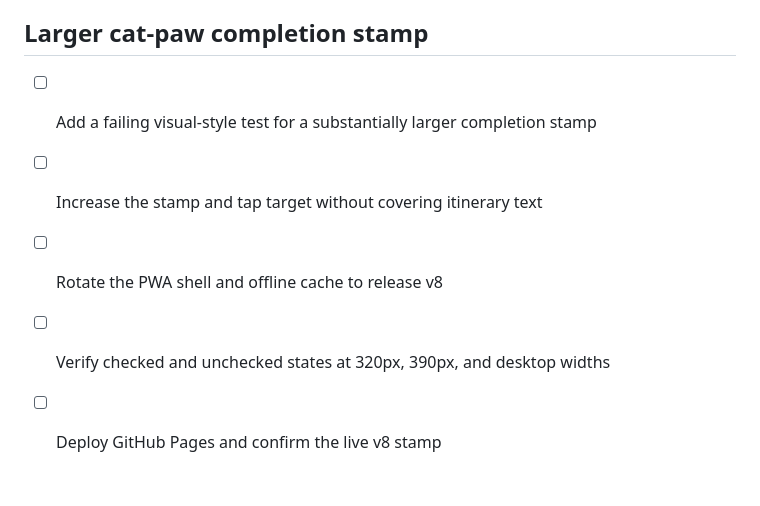
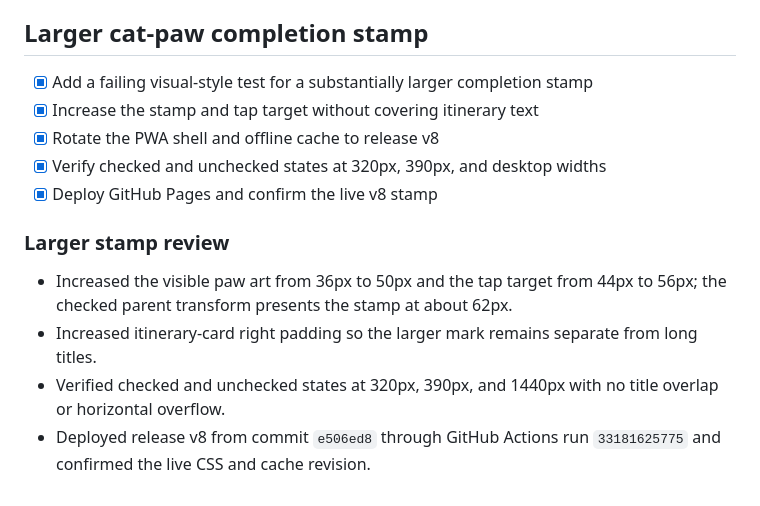
Before and after one commit to garytan0722/okinawa-family-travel, a Markdown page: tasks/todo.md, the part around the change. Drawn GitHub-style.

Commit message:
docs: record v8 stamp deployment

```diff
--- a/tasks/todo.md
+++ b/tasks/todo.md
@@ -116,8 +116,15 @@
 
 ## Larger cat-paw completion stamp
 
-- [ ] Add a failing visual-style test for a substantially larger completion stamp
-- [ ] Increase the stamp and tap target without covering itinerary text
-- [ ] Rotate the PWA shell and offline cache to release v8
-- [ ] Verify checked and unchecked states at 320px, 390px, and desktop widths
-- [ ] Deploy GitHub Pages and confirm the live v8 stamp
+- [x] Add a failing visual-style test for a substantially larger completion stamp
+- [x] Increase the stamp and tap target without covering itinerary text
+- [x] Rotate the PWA shell and offline cache to release v8
+- [x] Verify checked and unchecked states at 320px, 390px, and desktop widths
+- [x] Deploy GitHub Pages and confirm the live v8 stamp
+
+### Larger stamp review
+
+- Increased the visible paw art from 36px to 50px and the tap target from 44px to 56px; the checked parent transform presents the stamp at about 62px.
+- Increased itinerary-card right padding so the larger mark remains separate from long titles.
+- Verified checked and unchecked states at 320px, 390px, and 1440px with no title overlap or horizontal overflow.
+- Deployed release v8 from commit `e506ed8` through GitHub Actions run `33181625775` and confirmed the live CSS and cache revision.
```
